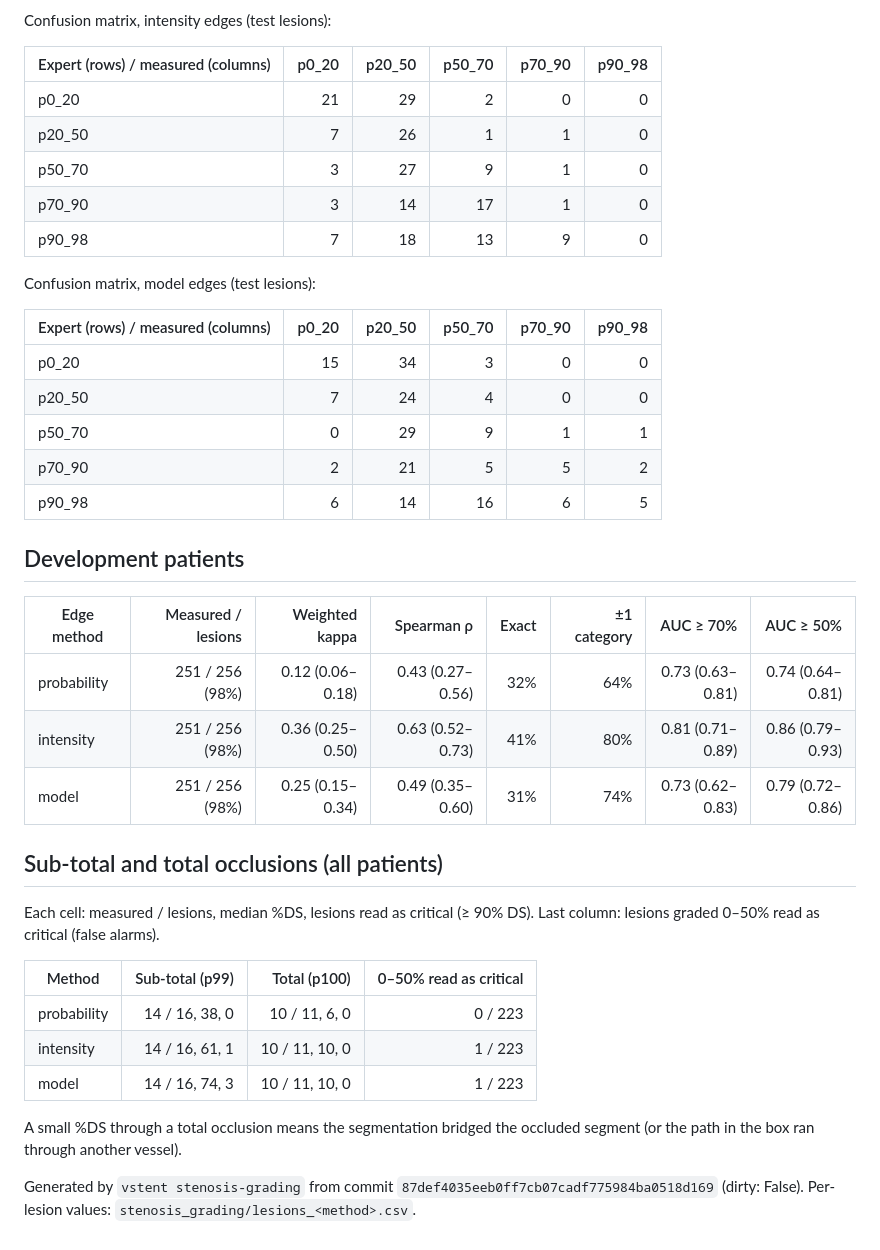
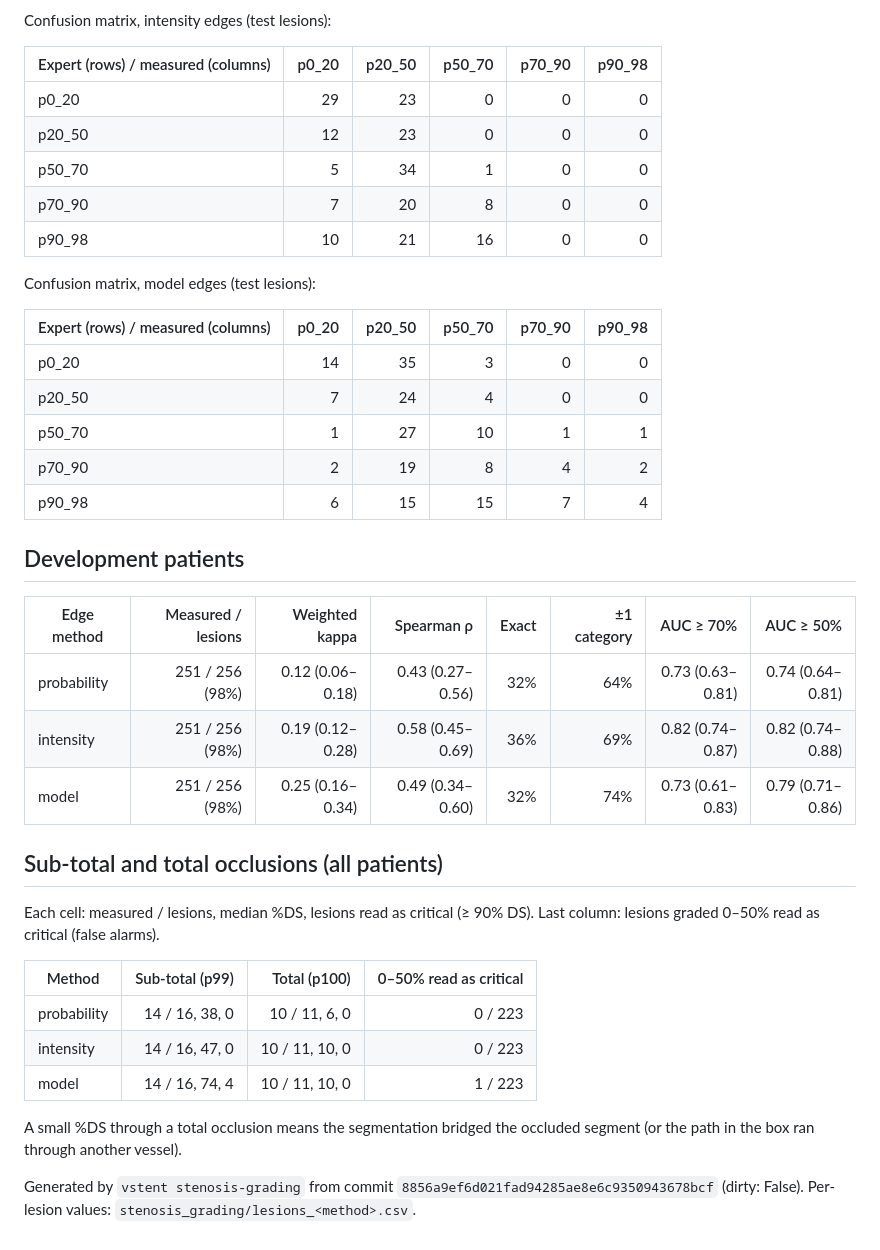
Before and after one commit to Aadi070201/virtual_stenting, a Markdown page: reports/stenosis_grading.md, the part around one of its changes. Rendered like a GitHub page.

```diff
--- a/reports/stenosis_grading.md
+++ b/reports/stenosis_grading.md
@@ -46,29 +46,29 @@ Confusion matrix, intensity edges (test lesions):
 
 | Expert (rows) / measured (columns) | p0_20 | p20_50 | p50_70 | p70_90 | p90_98 |
 |---|---:|---:|---:|---:|---:|
-| p0_20 | 21 | 29 | 2 | 0 | 0 |
-| p20_50 | 7 | 26 | 1 | 1 | 0 |
-| p50_70 | 3 | 27 | 9 | 1 | 0 |
-| p70_90 | 3 | 14 | 17 | 1 | 0 |
-| p90_98 | 7 | 18 | 13 | 9 | 0 |
+| p0_20 | 29 | 23 | 0 | 0 | 0 |
+| p20_50 | 12 | 23 | 0 | 0 | 0 |
+| p50_70 | 5 | 34 | 1 | 0 | 0 |
+| p70_90 | 7 | 20 | 8 | 0 | 0 |
+| p90_98 | 10 | 21 | 16 | 0 | 0 |
 
 Confusion matrix, model edges (test lesions):
 
 | Expert (rows) / measured (columns) | p0_20 | p20_50 | p50_70 | p70_90 | p90_98 |
 |---|---:|---:|---:|---:|---:|
-| p0_20 | 15 | 34 | 3 | 0 | 0 |
+| p0_20 | 14 | 35 | 3 | 0 | 0 |
 | p20_50 | 7 | 24 | 4 | 0 | 0 |
-| p50_70 | 0 | 29 | 9 | 1 | 1 |
-| p70_90 | 2 | 21 | 5 | 5 | 2 |
-| p90_98 | 6 | 14 | 16 | 6 | 5 |
+| p50_70 | 1 | 27 | 10 | 1 | 1 |
+| p70_90 | 2 | 19 | 8 | 4 | 2 |
+| p90_98 | 6 | 15 | 15 | 7 | 4 |
 
 ## Development patients
 
 | Edge method | Measured / lesions | Weighted kappa | Spearman ρ | Exact | ±1 category | AUC ≥ 70% | AUC ≥ 50% |
 |---|---:|---:|---:|---:|---:|---:|---:|
 | probability | 251 / 256 (98%) | 0.12 (0.06–0.18) | 0.43 (0.27–0.56) | 32% | 64% | 0.73 (0.63–0.81) | 0.74 (0.64–0.81) |
-| intensity | 251 / 256 (98%) | 0.36 (0.25–0.50) | 0.63 (0.52–0.73) | 41% | 80% | 0.81 (0.71–0.89) | 0.86 (0.79–0.93) |
-| model | 251 / 256 (98%) | 0.25 (0.15–0.34) | 0.49 (0.35–0.60) | 31% | 74% | 0.73 (0.62–0.83) | 0.79 (0.72–0.86) |
+| intensity | 251 / 256 (98%) | 0.19 (0.12–0.28) | 0.58 (0.45–0.69) | 36% | 69% | 0.82 (0.74–0.87) | 0.82 (0.74–0.88) |
+| model | 251 / 256 (98%) | 0.25 (0.16–0.34) | 0.49 (0.34–0.60) | 32% | 74% | 0.73 (0.61–0.83) | 0.79 (0.71–0.86) |
 
 ## Sub-total and total occlusions (all patients)
 
@@ -77,9 +77,9 @@ Each cell: measured / lesions, median %DS, lesions read as critical (≥ 90% DS)
 | Method | Sub-total (p99) | Total (p100) | 0–50% read as critical |
 |---|---:|---:|---:|
 | probability | 14 / 16, 38, 0 | 10 / 11, 6, 0 | 0 / 223 |
-| intensity | 14 / 16, 61, 1 | 10 / 11, 10, 0 | 1 / 223 |
-| model | 14 / 16, 74, 3 | 10 / 11, 10, 0 | 1 / 223 |
+| intensity | 14 / 16, 47, 0 | 10 / 11, 10, 0 | 0 / 223 |
+| model | 14 / 16, 74, 4 | 10 / 11, 10, 0 | 1 / 223 |
 
 A small %DS through a total occlusion means the segmentation bridged the occluded segment (or the path in the box ran through another vessel).
 
-Generated by `vstent stenosis-grading` from commit `87def4035eeb0ff7cb07cadf775984ba0518d169` (dirty: False). Per-lesion values: `stenosis_grading/lesions_<method>.csv`.
+Generated by `vstent stenosis-grading` from commit `8856a9ef6d021fad94285ae8e6c9350943678bcf` (dirty: False). Per-lesion values: `stenosis_grading/lesions_<method>.csv`.
```
Also changed, not shown: other parts of reports/stenosis_grading.md (+4 -4 lines), reports/figures/stenosis_grading.png, 3 other files.
